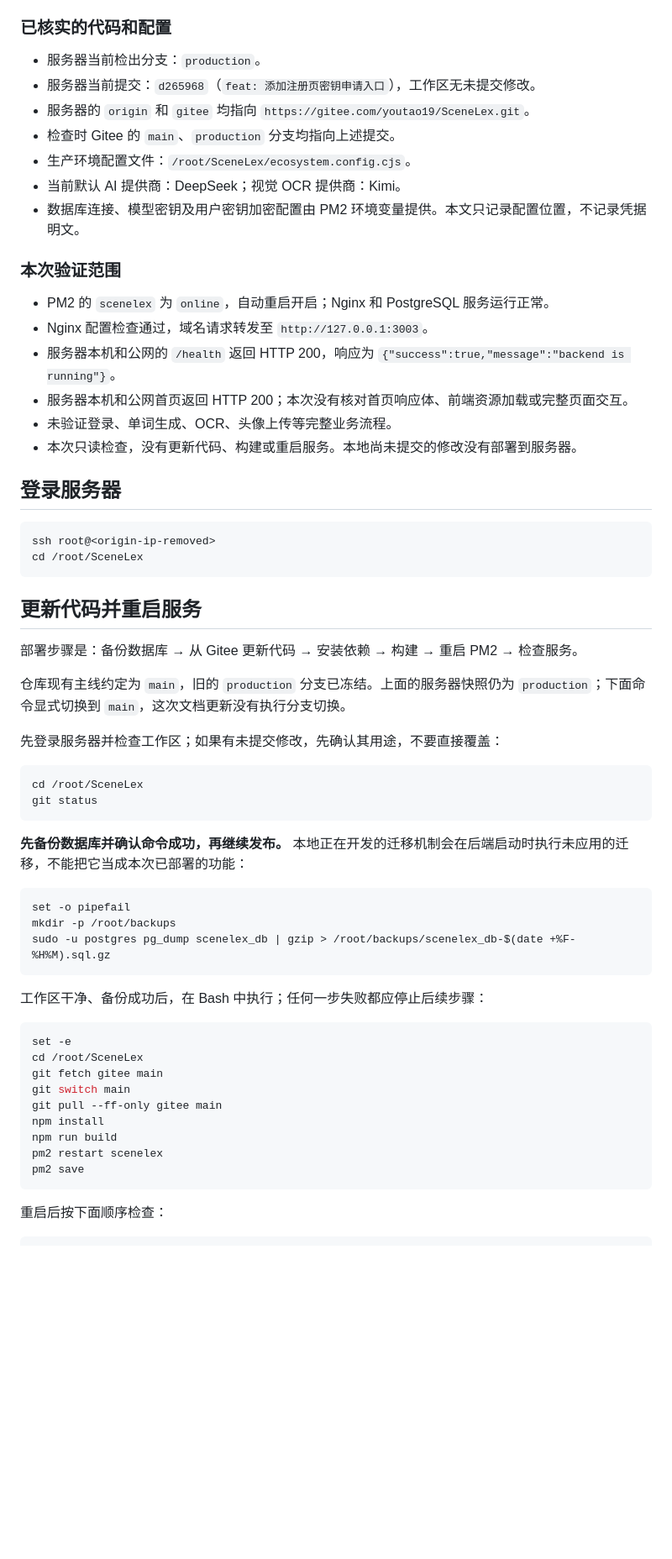
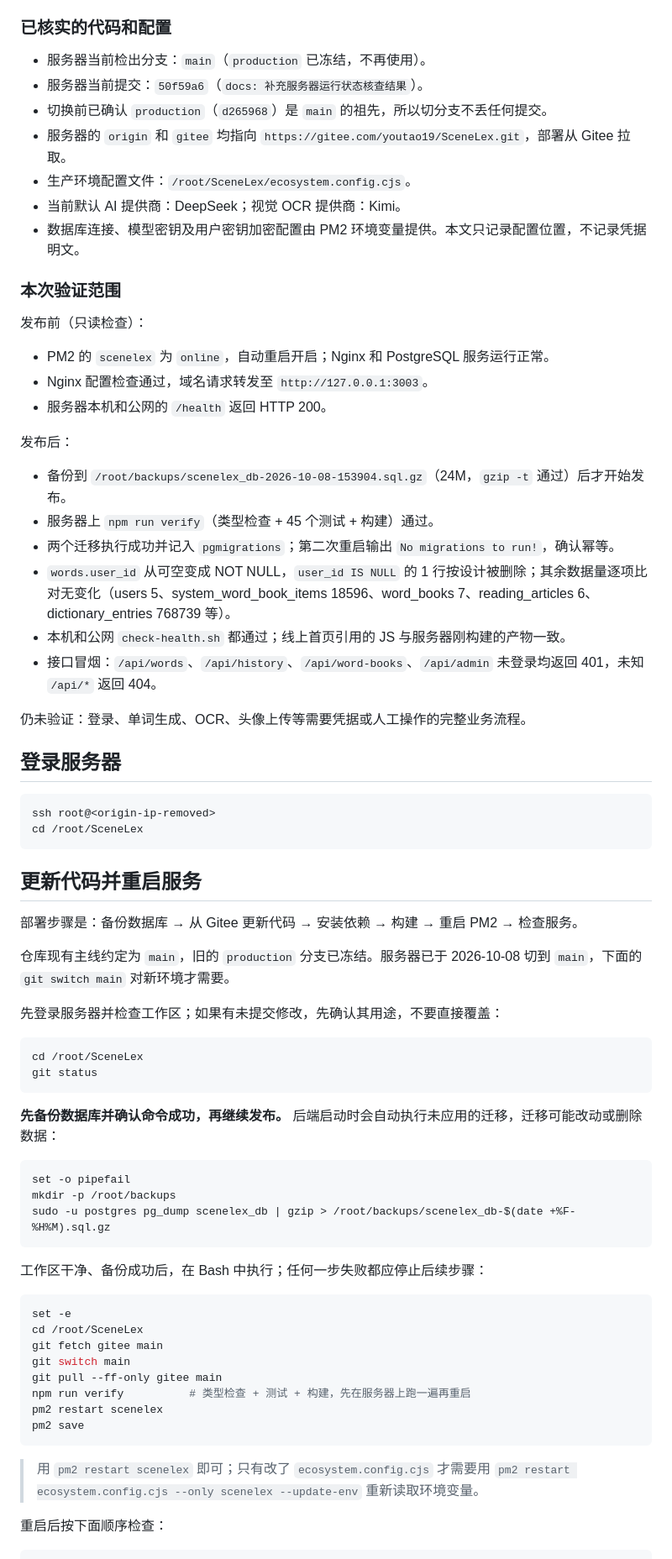
Before and after one commit to youtao19/SceneLex, a Markdown page: docs/server-operations.md, the part around one of its changes. Shown at 84% size. Drawn GitHub-style; blank space fills up the shorter version.

Commit message:
docs: 记录服务器切到 main 和迁移上线的结果
- 服务器已于 2026-10-08 从 production 切到 main（b71c145），切换前确认 production 是 main 的祖先，不丢提交
- 补上发布后的验证结果：备份 24M 且 gzip 校验通过、服务器上 npm run verify 全绿、两个迁移执行并记入 pgmigrations、第二次重启是 no migrations to run
- 记录 words.user_id 从可空变成 NOT NULL、1 行无主数据按设计删除，其余数据量逐项比对无变化
- 删掉「迁移机制属于本地未提交内容」「check-health.sh 还没部署」这类已经过时的说明
- 部署步骤用 npm run verify 代替分开的 install + build，并说明只有改 ecosystem.config.cjs 才需要指定配置文件重启

````diff
--- a/docs/server-operations.md
+++ b/docs/server-operations.md
@@ -43,22 +45,32 @@ Express 后端同时负责两件事：
 
 ### 已核实的代码和配置
 
-- 服务器当前检出分支：`production`。
-- 服务器当前提交：`d265968`（`feat: 添加注册页密钥申请入口`），工作区无未提交修改。
-- 服务器的 `origin` 和 `gitee` 均指向 `https://gitee.com/youtao19/SceneLex.git`。
-- 检查时 Gitee 的 `main`、`production` 分支均指向上述提交。
+- 服务器当前检出分支：`main`（`production` 已冻结，不再使用）。
+- 服务器当前提交：`50f59a6`（`docs: 补充服务器运行状态核查结果`）。
+- 切换前已确认 `production`（`d265968`）是 `main` 的祖先，所以切分支不丢任何提交。
+- 服务器的 `origin` 和 `gitee` 均指向 `https://gitee.com/youtao19/SceneLex.git`，部署从 Gitee 拉取。
 - 生产环境配置文件：`/root/SceneLex/ecosystem.config.cjs`。
 - 当前默认 AI 提供商：DeepSeek；视觉 OCR 提供商：Kimi。
 - 数据库连接、模型密钥及用户密钥加密配置由 PM2 环境变量提供。本文只记录配置位置，不记录凭据明文。
 
 ### 本次验证范围
 
+发布前（只读检查）：
+
 - PM2 的 `scenelex` 为 `online`，自动重启开启；Nginx 和 PostgreSQL 服务运行正常。
 - Nginx 配置检查通过，域名请求转发至 `http://127.0.0.1:3003`。
-- 服务器本机和公网的 `/health` 返回 HTTP 200，响应为 `{"success":true,"message":"backend is running"}`。
-- 服务器本机和公网首页返回 HTTP 200；本次没有核对首页响应体、前端资源加载或完整页面交互。
-- 未验证登录、单词生成、OCR、头像上传等完整业务流程。
-- 本次只读检查，没有更新代码、构建或重启服务。本地尚未提交的修改没有部署到服务器。
+- 服务器本机和公网的 `/health` 返回 HTTP 200。
+
+发布后：
+
+- 备份到 `/root/backups/scenelex_db-2026-10-08-153904.sql.gz`（24M，`gzip -t` 通过）后才开始发布。
+- 服务器上 `npm run verify`（类型检查 + 45 个测试 + 构建）通过。
+- 两个迁移执行成功并记入 `pgmigrations`；第二次重启输出 `No migrations to run!`，确认幂等。
+- `words.user_id` 从可空变成 NOT NULL，`user_id IS NULL` 的 1 行按设计被删除；其余数据量逐项比对无变化（users 5、system_word_book_items 18596、word_books 7、reading_articles 6、dictionary_entries 768739 等）。
+- 本机和公网 `check-health.sh` 都通过；线上首页引用的 JS 与服务器刚构建的产物一致。
+- 接口冒烟：`/api/words`、`/api/history`、`/api/word-books`、`/api/admin` 未登录均返回 401，未知 `/api/*` 返回 404。
+
+仍未验证：登录、单词生成、OCR、头像上传等需要凭据或人工操作的完整业务流程。
 
 ## 登录服务器
 
@@ -71,7 +83,7 @@ cd /root/SceneLex
 
 部署步骤是：备份数据库 → 从 Gitee 更新代码 → 安装依赖 → 构建 → 重启 PM2 → 检查服务。
 
-仓库现有主线约定为 `main`，旧的 `production` 分支已冻结。上面的服务器快照仍为 `production`；下面命令显式切换到 `main`，这次文档更新没有执行分支切换。
+仓库现有主线约定为 `main`，旧的 `production` 分支已冻结。服务器已于 2026-10-08 切到 `main`，下面的 `git switch main` 对新环境才需要。
 
 先登录服务器并检查工作区；如果有未提交修改，先确认其用途，不要直接覆盖：
 
@@ -80,7 +92,7 @@ cd /root/SceneLex
 git status
 ```
 
-**先备份数据库并确认命令成功，再继续发布。** 本地正在开发的迁移机制会在后端启动时执行未应用的迁移，不能把它当成本次已部署的功能：
+**先备份数据库并确认命令成功，再继续发布。** 后端启动时会自动执行未应用的迁移，迁移可能改动或删除数据：
 
 ```bash
 set -o pipefail
@@ -96,11 +108,12 @@ cd /root/SceneLex
 git fetch gitee main
 git switch main
 git pull --ff-only gitee main
-npm install
-npm run build
+npm run verify          # 类型检查 + 测试 + 构建，先在服务器上跑一遍再重启
 pm2 restart scenelex
 pm2 save
 ```
+
+> 用 `pm2 restart scenelex` 即可；只有改了 `ecosystem.config.cjs` 才需要用 `pm2 restart ecosystem.config.cjs --only scenelex --update-env` 重新读取环境变量。
 
 重启后按下面顺序检查：
 
````
Also changed, not shown: other parts of docs/server-operations.md (+18 -4 lines).
